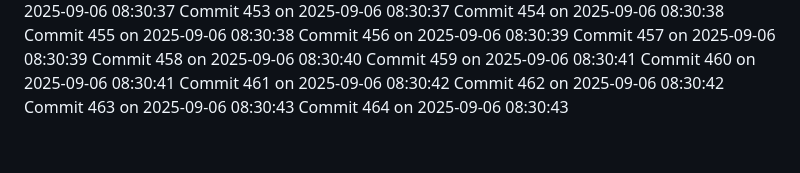
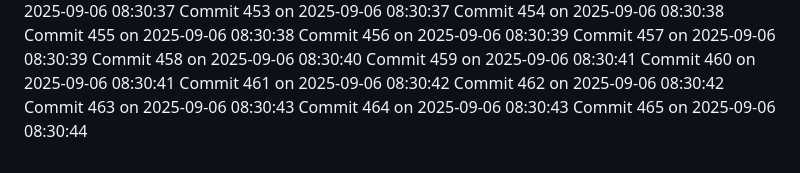
Before and after one commit to YounisDany/profile, a Markdown page: activity.md, the part around the change. Drawn GitHub-style.

Commit message:
Auto commit 465 2025-09-06 08:30:44

```diff
--- a/activity.md
+++ b/activity.md
@@ -1013,3 +1013,4 @@ Commit 461 on 2025-09-06 08:30:42
 Commit 462 on 2025-09-06 08:30:42
 Commit 463 on 2025-09-06 08:30:43
 Commit 464 on 2025-09-06 08:30:43
+Commit 465 on 2025-09-06 08:30:44
```
